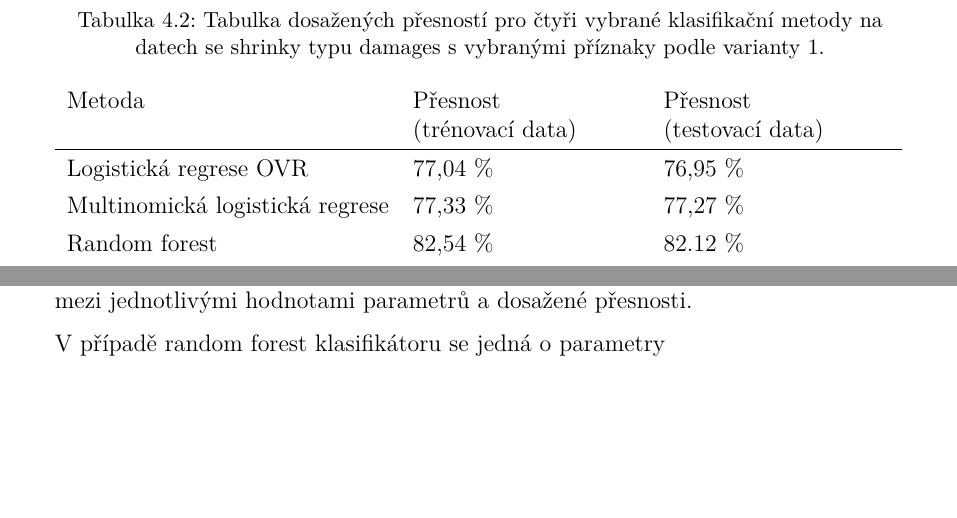
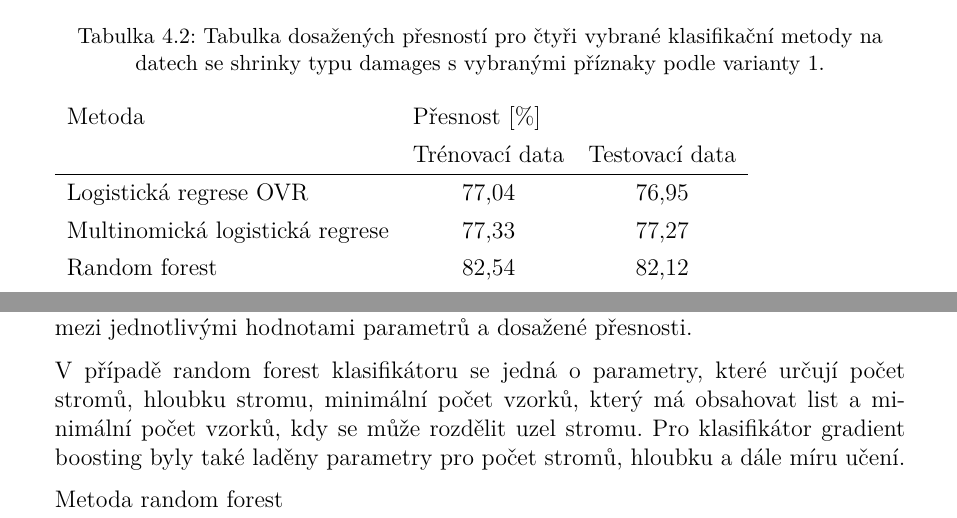
Before and after one commit to GruAna/DP, a LaTeX thesis (DP_Gruberova.tex, which reads kapitoly/analyzy_mesic.tex, tex/makra.tex): two parts of page 40 of 47, joined at a grey line, cut so that both start at the same text, the shorter picture padded with empty space. Compiled offline with pdfLaTeX.

Commit message:
opravy chyb

```diff
--- a/kapitoly/analyzy_mesic.tex
+++ b/kapitoly/analyzy_mesic.tex
@@ -280,13 +280,14 @@ V tabulce \ref*{tab:klasifikace:VIF} jsou uvedeny přesnosti pro čtyři vybran
 \begin{table}[hbtp!]
     \captionsetup{justification=centering}
     \caption{Tabulka dosažených přesností pro čtyři vybrané klasifikační metody na datech se shrinky typu damages s vybranými příznaky podle varianty 1.}
-    \begin{tabular}{lp{4cm}p{4cm}}
-    Metoda                          & Přesnost \linebreak (trénovací data) & Přesnost \linebreak (testovací data) \\ \hline
-    Logistická regrese OVR          & 77,04 \%                  & 76,95 \%                  \\
-    Multinomická logistická regrese & 77,33 \%                  & 77,27 \%                  \\
-    Random forest                   & 82,54 \%                  & 82.12 \%                  \\
-    Gradient boosting               & 83.80 \%                  & 83,78 \%
-    \end{tabular}
+    \begin{tabular}{lcc}
+        Metoda         & \multicolumn{2}{l}{Přesnost {[}\%{]}} \\
+                                        & Trénovací data    & Testovací data    \\ \hline
+        Logistická regrese OVR          & 77,04             & 76,95             \\
+        Multinomická logistická regrese & 77,33             & 77,27             \\
+        Random forest                   & 82,54             & 82,12             \\
+        Gradient boosting               & 83,80             & 83,78
+        \end{tabular}
     \label{tab:klasifikace:VIF}
 \end{table}
 
@@ -294,4 +295,6 @@ V tabulce \ref*{tab:klasifikace:VIF} jsou uvedeny přesnosti pro čtyři vybran
 Nejlepších výsledků dosahuje klasifikátor gradient boosting. Přesnost na testovacích datech je téměř 84 \%. V obou metodách, které využívají rozhodovací stromy, jsem implementovala ladění parametrů. Na následujících obrázcích \ref{} % doplnit obrazky !!!
 je znázorněna závislost mezi jednotlivými hodnotami parametrů a dosažené přesnosti.
 
-V případě random forest klasifikátoru se jedná o parametry
+V případě random forest klasifikátoru se jedná o parametry, které určují počet stromů, hloubku stromu, minimální počet vzorků, který má obsahovat list a minimální počet vzorků, kdy se může rozdělit uzel stromu. Pro klasifikátor gradient boosting byly také laděny parametry pro počet stromů, hloubku a dále míru učení.
+
+Metoda random forest
--- a/tex/makra.tex
+++ b/tex/makra.tex
@@ -35,7 +35,7 @@
 
 \newcommand{\prohlaseni}{Prohlašuji, že jsem svou bakalářskou práci vypracoval\woman{} samostatně a použil\woman{} jsem pouze podklady (literaturu, projekty, SW atd.) uvedené v přiloženém seznamu.} % text prohlášení můžete mírně upravit :-)
 
-\newcommand{\podekovani}{Chtěla bych poděkovat Ing. Václavu Máchovi za vedení mé bakalářské práce, za cenné rady a připomínky k tvorbě této práce a za čas strávený touto pomocí.} % NAPIŠTE poděkování, např. svému vedoucímu:
+\newcommand{\podekovani}{Chtěla bych poděkovat        za vedení mé bakalářské práce, za cenné rady a připomínky k tvorbě této práce a za čas strávený touto pomocí.} % NAPIŠTE poděkování, např. svému vedoucímu:
 % Děkuji Ing. Eleonoře Krtečkové, Ph.D. za vedení mé bakalářské práce a za podnětné návrhy, které ji obohatily.
 % NEBO:
 % Děkuji vedoucímu práce doc. Pafnutijovi Snědldítětikaši, Ph.D. za neocenitelné rady a pomoc při tvorbě bakalářské práce.
```
Also changed, not shown: kapitoly/metody.tex (+1 -1 lines), prezentace/example.tex (+21 -6 lines), DP_Gruberova.pdf, prezentace/example.pdf, prezentace/pca-prispevky.png (added), prezentace/pearson.png (added), kapitoly/analyzy_mesic.tex (6 more changed lines), 8 other files.
